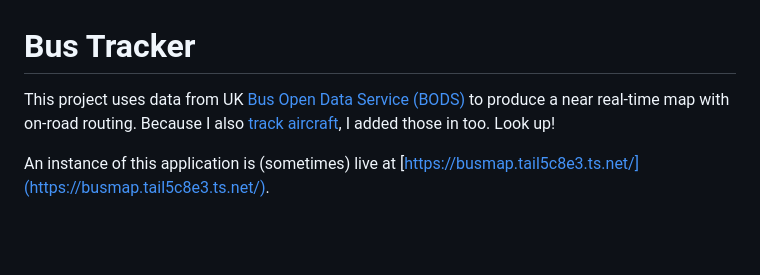
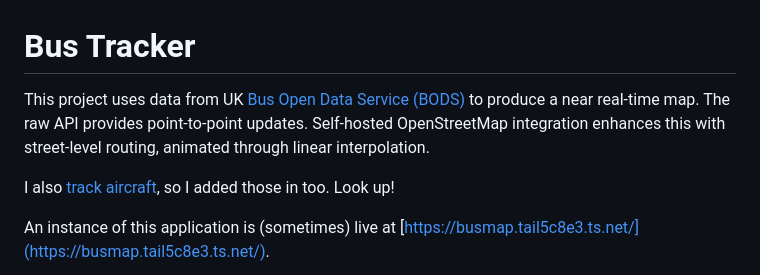
Before and after one commit to adamjames/busmap, a Markdown page: README.md, the part around the change. GitHub-like rendering; blank space fills up the shorter version.

Commit message:
docs: update README

```diff
--- a/README.md
+++ b/README.md
@@ -1,8 +1,10 @@
 # Bus Tracker
 
 This project uses data from UK [Bus Open Data Service (BODS)](https://data.bus-data.dft.gov.uk/)
-to produce a near real-time map with on-road routing. Because I also [track aircraft](https://www.adamjames.me),
-I added those in too. Look up!
+to produce a near real-time map. The raw API provides point-to-point updates. Self-hosted OpenStreetMap
+integration enhances this with street-level routing, animated through linear interpolation.
+
+I also [track aircraft](https://www.adamjames.me), so I added those in too. Look up!
 
 An instance of this application is (sometimes) live at [https://busmap.tail5c8e3.ts.net/](https://busmap.tail5c8e3.ts.net/).
 
```
